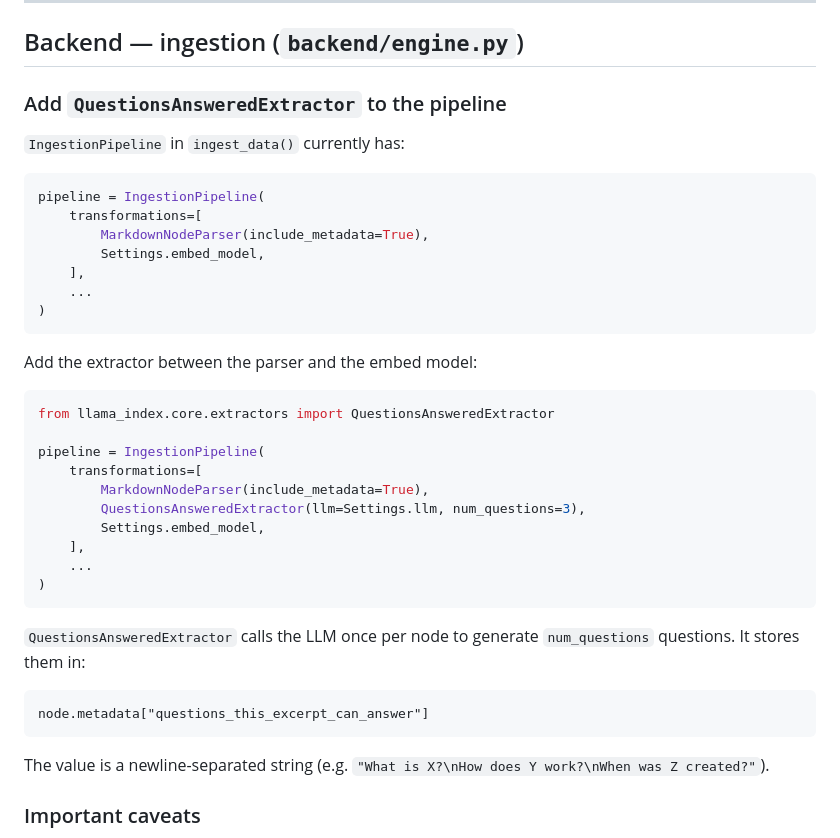
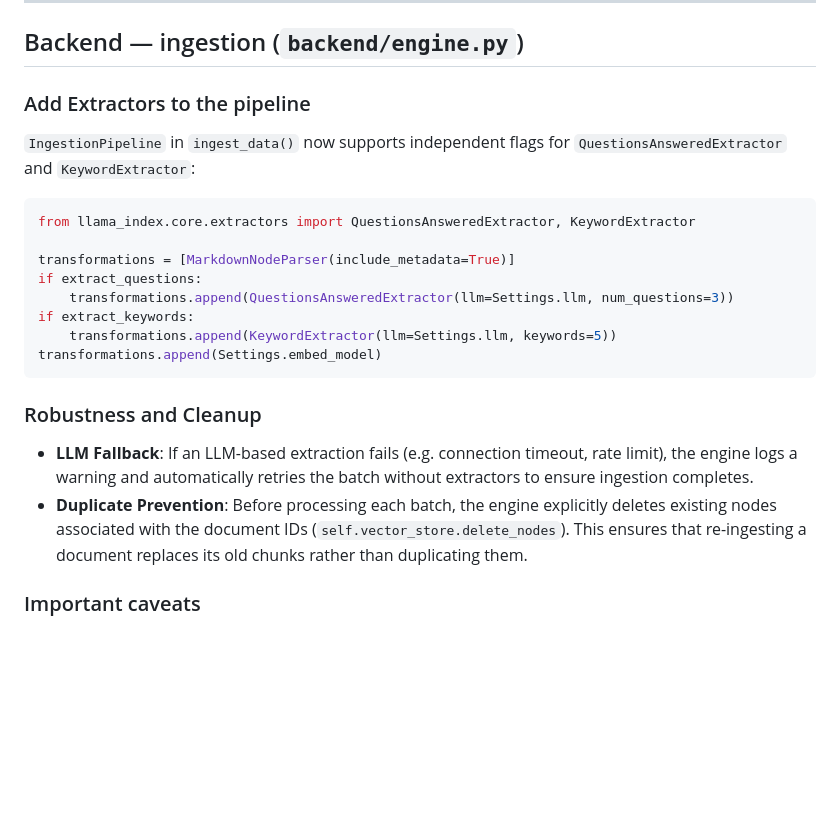
Before and after one commit to jmiguelv/klippy, a Markdown page: docs/spec-questions-endpoint.md, the part around the change. GitHub-like rendering; blank space fills up the shorter version.

````diff
--- a/docs/spec-questions-endpoint.md
+++ b/docs/spec-questions-endpoint.md
@@ -8,42 +8,25 @@ During document ingestion, extract representative questions that each text chunk
 
 ## Backend — ingestion (`backend/engine.py`)
 
-### Add `QuestionsAnsweredExtractor` to the pipeline
+### Add Extractors to the pipeline
 
-`IngestionPipeline` in `ingest_data()` currently has:
+`IngestionPipeline` in `ingest_data()` now supports independent flags for `QuestionsAnsweredExtractor` and `KeywordExtractor`:
 
 ```python
-pipeline = IngestionPipeline(
-    transformations=[
-        MarkdownNodeParser(include_metadata=True),
-        Settings.embed_model,
-    ],
-    ...
-)
+from llama_index.core.extractors import QuestionsAnsweredExtractor, KeywordExtractor
+
+transformations = [MarkdownNodeParser(include_metadata=True)]
+if extract_questions:
+    transformations.append(QuestionsAnsweredExtractor(llm=Settings.llm, num_questions=3))
+if extract_keywords:
+    transformations.append(KeywordExtractor(llm=Settings.llm, keywords=5))
+transformations.append(Settings.embed_model)
 ```
 
-Add the extractor between the parser and the embed model:
+### Robustness and Cleanup
 
-```python
-from llama_index.core.extractors import QuestionsAnsweredExtractor
-
-pipeline = IngestionPipeline(
-    transformations=[
-        MarkdownNodeParser(include_metadata=True),
-        QuestionsAnsweredExtractor(llm=Settings.llm, num_questions=3),
-        Settings.embed_model,
-    ],
-    ...
-)
-```
-
-`QuestionsAnsweredExtractor` calls the LLM once per node to generate `num_questions` questions. It stores them in:
-
-```
-node.metadata["questions_this_excerpt_can_answer"]
-```
-
-The value is a newline-separated string (e.g. `"What is X?\nHow does Y work?\nWhen was Z created?"`).
+- **LLM Fallback**: If an LLM-based extraction fails (e.g. connection timeout, rate limit), the engine logs a warning and automatically retries the batch without extractors to ensure ingestion completes.
+- **Duplicate Prevention**: Before processing each batch, the engine explicitly deletes existing nodes associated with the document IDs (`self.vector_store.delete_nodes`). This ensures that re-ingesting a document replaces its old chunks rather than duplicating them.
 
 ### Important caveats
 
````
Also changed, not shown: README.md (+2 -2 lines).
